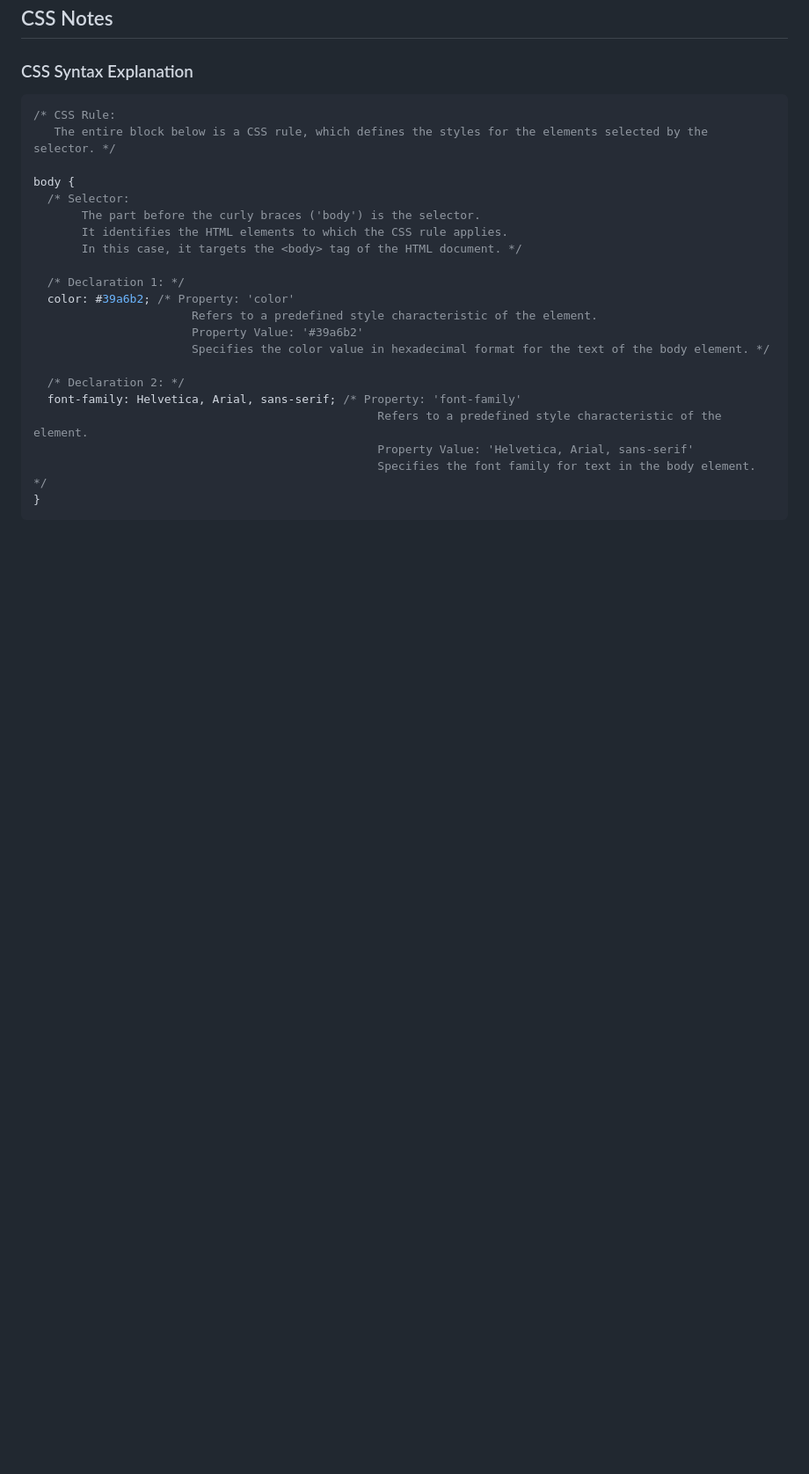
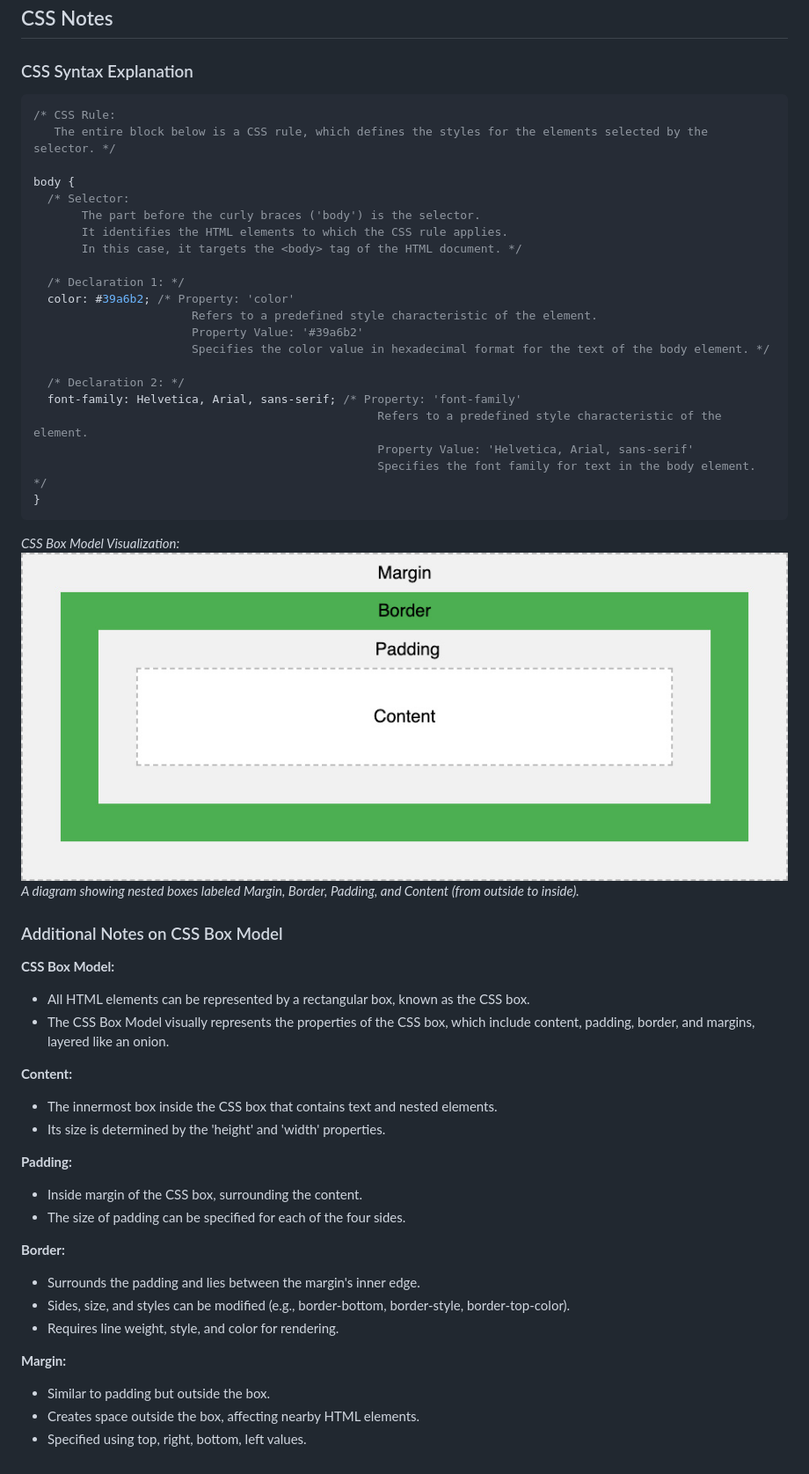
Before and after one commit to DeviScript/run-buddy, a Markdown page: README.md, the part around the change. Shown: that part at 88% size. Drawn GitHub-style; pictures changed too: assets/images/103-box-model.jpg (added); blank space fills up the shorter version.

````diff
--- a/README.md
+++ b/README.md
@@ -65,4 +65,30 @@ body {
 }
 ```
 
-<!-- 1.2.6 -->
+_CSS Box Model Visualization:_
+![CSS Box Model Diagram](assets/images/103-box-model.jpg "CSS Box Model")
+_A diagram showing nested boxes labeled Margin, Border, Padding, and Content (from outside to inside)._
+
+### Additional Notes on CSS Box Model
+
+**CSS Box Model:**
+- All HTML elements can be represented by a rectangular box, known as the CSS box.
+- The CSS Box Model visually represents the properties of the CSS box, which include content, padding, border, and margins, layered like an onion.
+
+**Content:**
+- The innermost box inside the CSS box that contains text and nested elements.
+- Its size is determined by the 'height' and 'width' properties.
+
+**Padding:**
+- Inside margin of the CSS box, surrounding the content.
+- The size of padding can be specified for each of the four sides.
+
+**Border:**
+- Surrounds the padding and lies between the margin's inner edge.
+- Sides, size, and styles can be modified (e.g., border-bottom, border-style, border-top-color).
+- Requires line weight, style, and color for rendering.
+
+**Margin:**
+- Similar to padding but outside the box.
+- Creates space outside the box, affecting nearby HTML elements.
+- Specified using top, right, bottom, left values.
````
